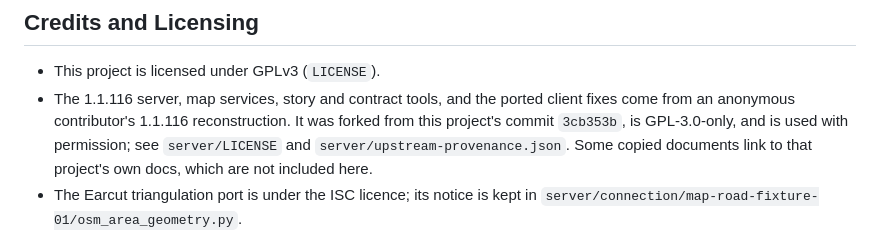
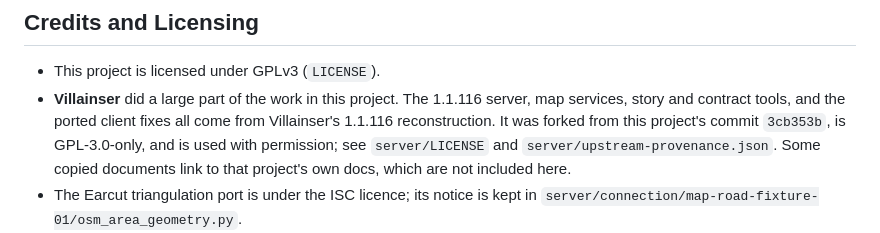
Before and after one commit to NatusAnima/Witcher-Monster-Slayer-Revival-Project, a Markdown page: README.md, the part around the change. GitHub-like rendering.

Commit message:
docs: Credit Villainser in the README

```diff
--- a/README.md
+++ b/README.md
@@ -107,7 +107,7 @@ Commands are PowerShell, run from the repository root, with `$adb = "tools\platf
 
 ## Credits and Licensing
 - This project is licensed under GPLv3 (`LICENSE`).
-- The 1.1.116 server, map services, story and contract tools, and the ported client fixes come from an anonymous contributor's 1.1.116 reconstruction. It was forked from this project's commit `3cb353b`, is GPL-3.0-only, and is used with permission; see `server/LICENSE` and `server/upstream-provenance.json`. Some copied documents link to that project's own docs, which are not included here.
+- **Villainser** did a large part of the work in this project. The 1.1.116 server, map services, story and contract tools, and the ported client fixes all come from Villainser's 1.1.116 reconstruction. It was forked from this project's commit `3cb353b`, is GPL-3.0-only, and is used with permission; see `server/LICENSE` and `server/upstream-provenance.json`. Some copied documents link to that project's own docs, which are not included here.
 - The Earcut triangulation port is under the ISC licence; its notice is kept in `server/connection/map-road-fixture-01/osm_area_geometry.py`.
 - Map data is © OpenStreetMap contributors (ODbL 1.0). Indexes and tiles generated from it are derived from OpenStreetMap.
 - Frida Gadget and uber-apk-signer are downloaded at build time and are not included.
```
